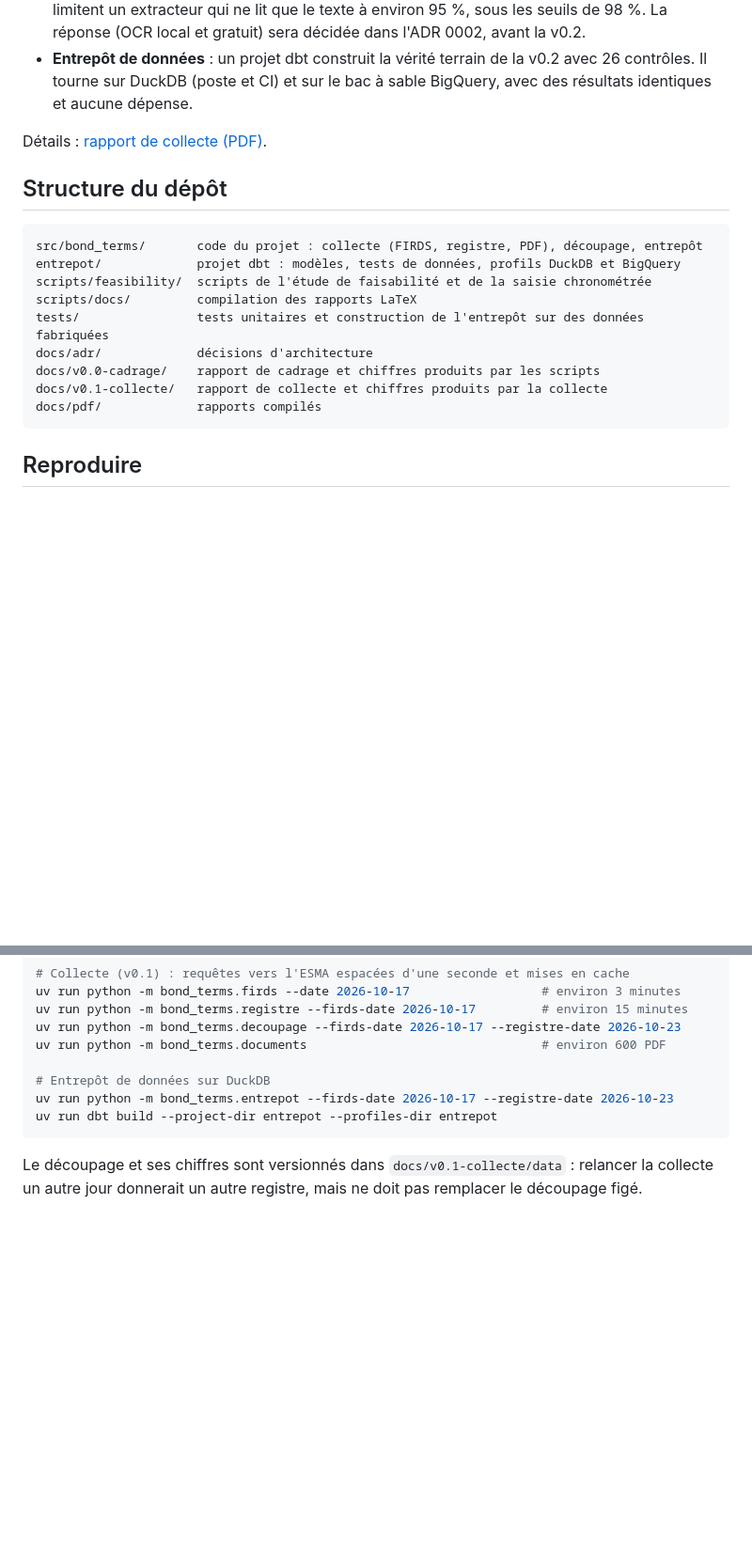
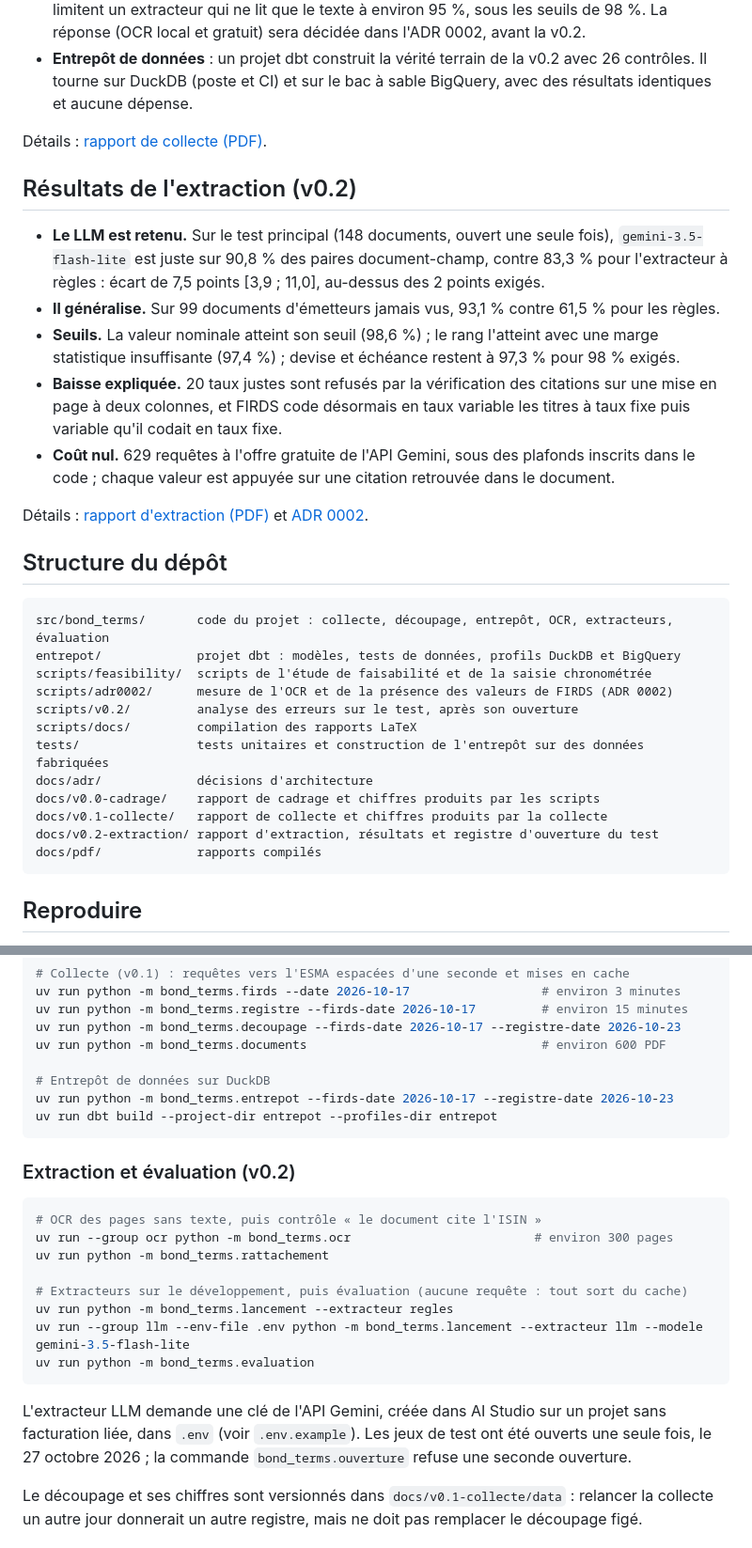
Before and after one commit to mangnathan/bond-terms, a Markdown page: README.md, 2 parts joined by grey strips. Shown at 94% size. Rendered like a GitHub page; blank space fills up the shorter version.

Commit message:
docs: README et CHANGELOG de la v0.2
Le README donne les résultats de l'extraction et les commandes pour la refaire ;
le CHANGELOG ferme la v0.2.

````diff
--- a/README.md
+++ b/README.md
@@ -34,17 +34,30 @@ Détails : [rapport de cadrage (PDF)](docs/pdf/bond-terms_v0.0_Rapport-de-cadrag
 
 Détails : [rapport de collecte (PDF)](docs/pdf/bond-terms_v0.1_Rapport-de-collecte.pdf).
 
+## Résultats de l'extraction (v0.2)
+
+- **Le LLM est retenu.** Sur le test principal (148 documents, ouvert une seule fois), `gemini-3.5-flash-lite` est juste sur 90,8 % des paires document-champ, contre 83,3 % pour l'extracteur à règles : écart de 7,5 points [3,9 ; 11,0], au-dessus des 2 points exigés.
+- **Il généralise.** Sur 99 documents d'émetteurs jamais vus, 93,1 % contre 61,5 % pour les règles.
+- **Seuils.** La valeur nominale atteint son seuil (98,6 %) ; le rang l'atteint avec une marge statistique insuffisante (97,4 %) ; devise et échéance restent à 97,3 % pour 98 % exigés.
+- **Baisse expliquée.** 20 taux justes sont refusés par la vérification des citations sur une mise en page à deux colonnes, et FIRDS code désormais en taux variable les titres à taux fixe puis variable qu'il codait en taux fixe.
+- **Coût nul.** 629 requêtes à l'offre gratuite de l'API Gemini, sous des plafonds inscrits dans le code ; chaque valeur est appuyée sur une citation retrouvée dans le document.
+
+Détails : [rapport d'extraction (PDF)](docs/pdf/bond-terms_v0.2_Rapport-extraction.pdf) et [ADR 0002](docs/adr/0002-conception-extracteur.md).
+
 ## Structure du dépôt
 
 ```
-src/bond_terms/       code du projet : collecte (FIRDS, registre, PDF), découpage, entrepôt
+src/bond_terms/       code du projet : collecte, découpage, entrepôt, OCR, extracteurs, évaluation
 entrepot/             projet dbt : modèles, tests de données, profils DuckDB et BigQuery
 scripts/feasibility/  scripts de l'étude de faisabilité et de la saisie chronométrée
+scripts/adr0002/      mesure de l'OCR et de la présence des valeurs de FIRDS (ADR 0002)
+scripts/v0.2/         analyse des erreurs sur le test, après son ouverture
 scripts/docs/         compilation des rapports LaTeX
 tests/                tests unitaires et construction de l'entrepôt sur des données fabriquées
 docs/adr/             décisions d'architecture
 docs/v0.0-cadrage/    rapport de cadrage et chiffres produits par les scripts
 docs/v0.1-collecte/   rapport de collecte et chiffres produits par la collecte
+docs/v0.2-extraction/ rapport d'extraction, résultats et registre d'ouverture du test
 docs/pdf/             rapports compilés
 ```
 
@@ -76,6 +89,21 @@ uv run python -m bond_terms.entrepot --firds-date 2026-10-17 --registre-date 202
 uv run dbt build --project-dir entrepot --profiles-dir entrepot
 ```
 
+### Extraction et évaluation (v0.2)
+
+```bash
+# OCR des pages sans texte, puis contrôle « le document cite l'ISIN »
+uv run --group ocr python -m bond_terms.ocr                         # environ 300 pages
+uv run python -m bond_terms.rattachement
+
+# Extracteurs sur le développement, puis évaluation (aucune requête : tout sort du cache)
+uv run python -m bond_terms.lancement --extracteur regles
+uv run --group llm --env-file .env python -m bond_terms.lancement --extracteur llm --modele gemini-3.5-flash-lite
+uv run python -m bond_terms.evaluation
+```
+
+L'extracteur LLM demande une clé de l'API Gemini, créée dans AI Studio sur un projet sans facturation liée, dans `.env` (voir `.env.example`). Les jeux de test ont été ouverts une seule fois, le 27 octobre 2026 ; la commande `bond_terms.ouverture` refuse une seconde ouverture.
+
 Le découpage et ses chiffres sont versionnés dans `docs/v0.1-collecte/data` : relancer la collecte un autre jour donnerait un autre registre, mais ne doit pas remplacer le découpage figé.
 
 ### Bac à sable BigQuery (facultatif)
````
Also changed, not shown: other parts of README.md (+1 -1 lines), CHANGELOG.md (+19 -0 lines).
